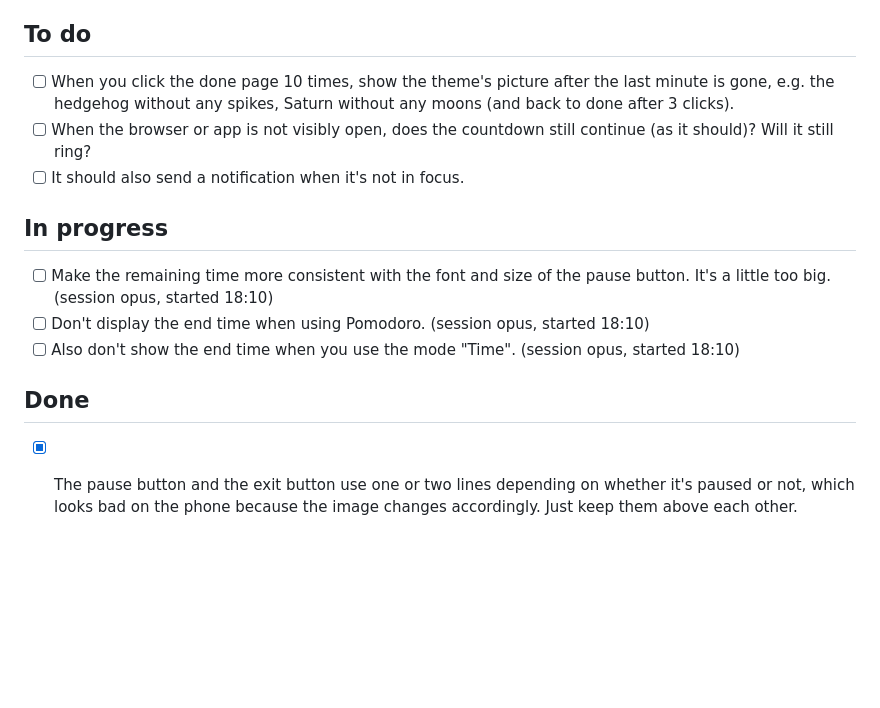
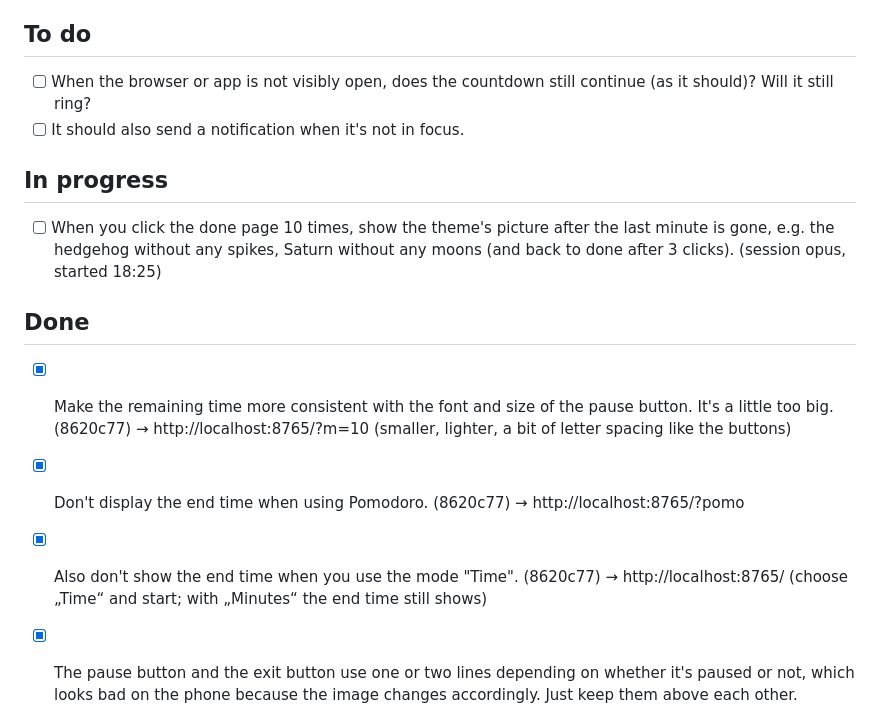
Before and after one commit to SinaLaura/countdown, a Markdown page: NEXT.md, the part around the change. GitHub-like rendering; blank space fills up the shorter version.

Commit message:
NEXT.md: heading and end time done, claim done-page picture
Co-Authored-By: Claude Opus 5.5 <noreply@anthropic.com>

```diff
--- a/NEXT.md
+++ b/NEXT.md
@@ -6,17 +6,17 @@ Claude picks up the top open item whenever it is free, moves it to **In progress
 
 ## To do
 
-- [ ] When you click the done page 10 times, show the theme's picture after the last minute is gone, e.g. the hedgehog without any spikes, Saturn without any moons (and back to done after 3 clicks).
 - [ ] When the browser or app is not visibly open, does the countdown still continue (as it should)? Will it still ring?
 - [ ] It should also send a notification when it's not in focus.
 
 ## In progress
-- [ ] Make the remaining time more consistent with the font and size of the pause button. It's a little too big. (session opus, started 18:10)
-- [ ] Don't display the end time when using Pomodoro. (session opus, started 18:10)
-- [ ] Also don't show the end time when you use the mode "Time". (session opus, started 18:10)
+- [ ] When you click the done page 10 times, show the theme's picture after the last minute is gone, e.g. the hedgehog without any spikes, Saturn without any moons (and back to done after 3 clicks). (session opus, started 18:25)
 
 ## Done
 
+- [x] Make the remaining time more consistent with the font and size of the pause button. It's a little too big. (8620c77) → http://localhost:8765/?m=10 (smaller, lighter, a bit of letter spacing like the buttons)
+- [x] Don't display the end time when using Pomodoro. (8620c77) → http://localhost:8765/?pomo
+- [x] Also don't show the end time when you use the mode "Time". (8620c77) → http://localhost:8765/ (choose „Time“ and start; with „Minutes“ the end time still shows)
 - [x] The pause button and the exit button use one or two lines depending on whether it's paused or not, which looks bad on the phone because the image changes accordingly. Just keep them above each other. (233727b) → http://localhost:8765/?m=10 (tap the pause button and back: the picture keeps its size)
 - [x] In some themes the items are cut off on top, for example when the time is very long. (92c159b) → http://localhost:8765/?m=120&look=caterpillar (antennae had no room; also stars and fuse; if you saw it in another theme, tell me which)
 - [x] Enable changing the time of the pomodoro. (63cf4f8) → http://localhost:8765/ (choose „Pomodoro“, tap 25, 5 or 15 and type; kept for next time)
```
